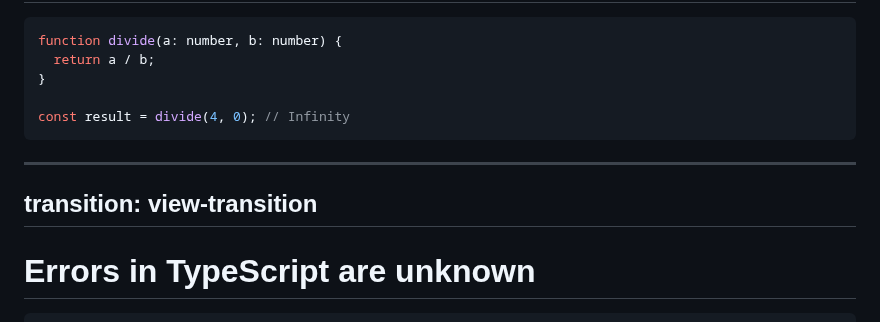
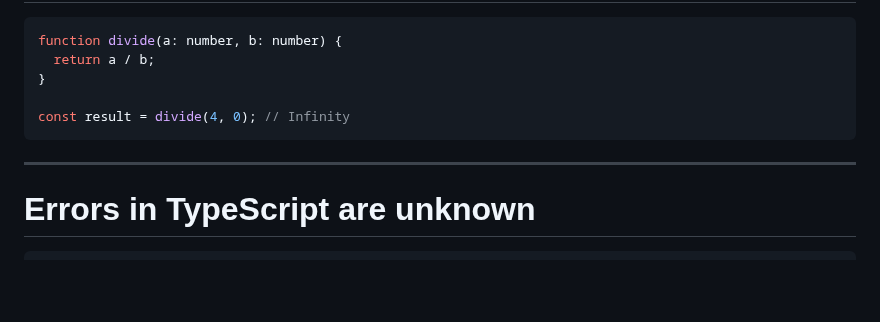
Before and after one commit to nirtamir2/talks, a Markdown page: 2025-06-26/src/slides.md, the part around the change. GitHub-like rendering; blank space fills up the shorter version.

Commit message:
WIP - docs: Remove transition property from slides.md

```diff
--- a/2025-06-26/src/slides.md
+++ b/2025-06-26/src/slides.md
@@ -126,8 +126,6 @@ For example, dividing by 0 returns Infinity — it’s a valid number, but proba
 TypeScript doesn’t catch this, because the types are technically correct.
 -->
 
----
-transition: view-transition
 ---
 
 # Errors in TypeScript are unknown
```
